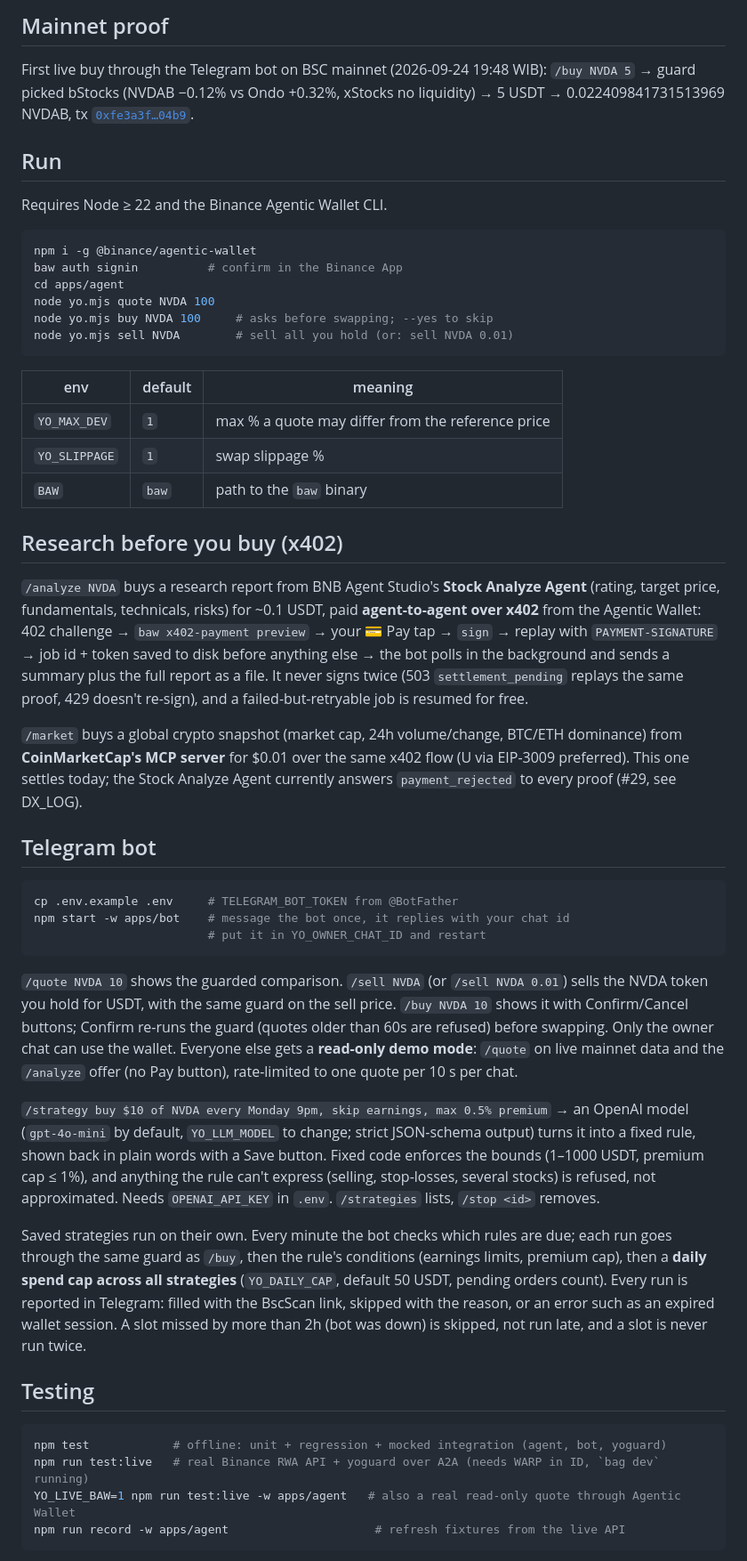
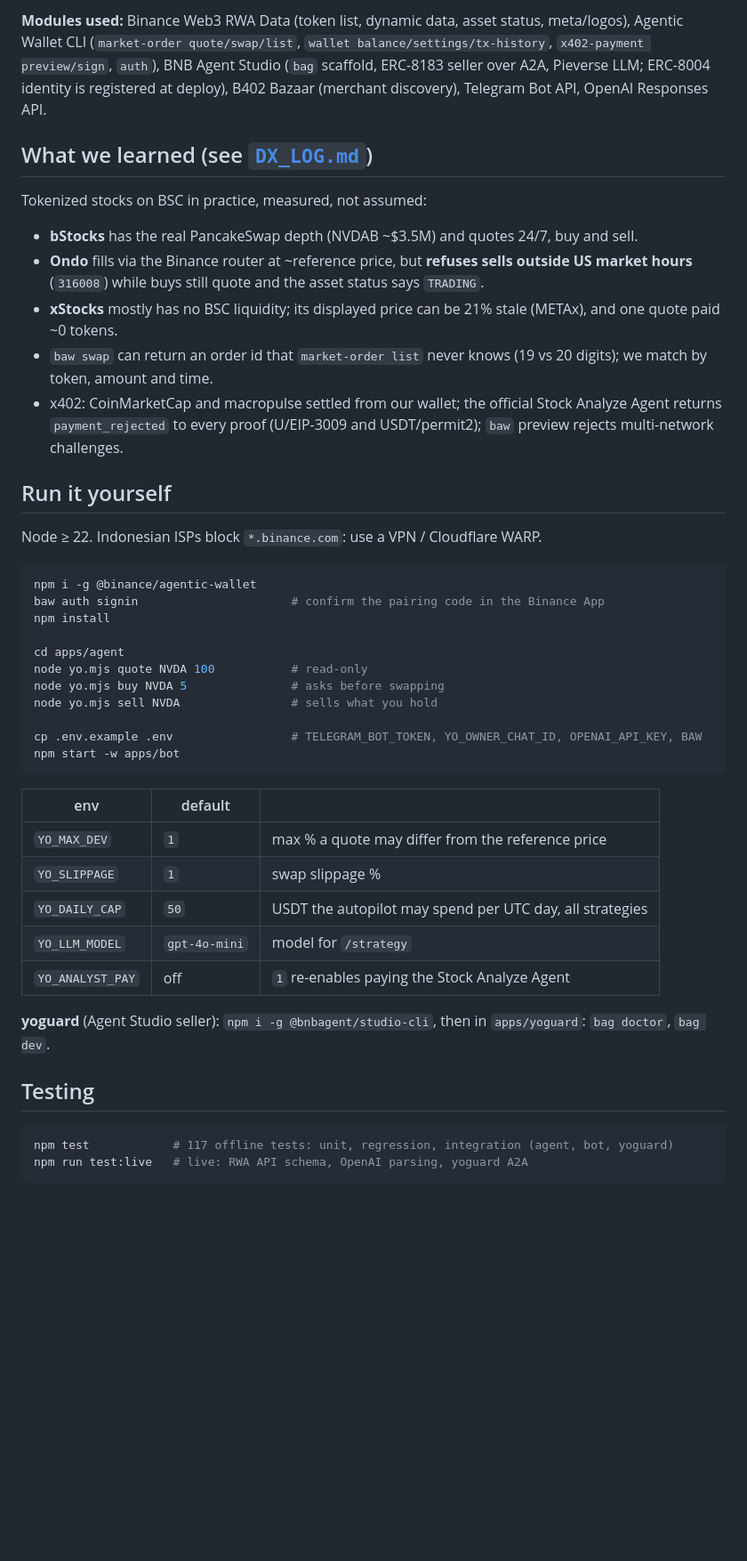
Before and after one commit to yostocks-protocol/yostocks, a Markdown page: README.md, the part around one of its changes. Shown at 89% size. GitHub-like rendering; blank space fills up the shorter version.

Commit message:
docs: judge-facing README (try it, mainnet proof, architecture, findings, limits)

````diff
--- a/README.md
+++ b/README.md
@@ -22,74 +62,52 @@ best: MSTRB → 0.628311 tokens
 ```
 
-## Mainnet proof
+**Modules used:** Binance Web3 RWA Data (token list, dynamic data, asset status, meta/logos), Agentic Wallet CLI
+(`market-order quote/swap/list`, `wallet balance/settings/tx-history`, `x402-payment preview/sign`, `auth`),
+BNB Agent Studio (`bag` scaffold, ERC-8183 seller over A2A, Pieverse LLM; ERC-8004 identity is registered at deploy), B402 Bazaar
+(merchant discovery), Telegram Bot API, OpenAI Responses API.
 
-First live buy through the Telegram bot on BSC mainnet (2026-09-24 19:48 WIB): `/buy NVDA 5` → guard picked
-bStocks (NVDAB −0.12% vs Ondo +0.32%, xStocks no liquidity) → 5 USDT → 0.022409841731513969 NVDAB,
-tx [`0xfe3a3f…04b9`](https://bscscan.com/tx/0xfe3a3f460a2f278ec91f8dfc550043bf5ed8d9726952bcceb572ace52ef404b9).
+## What we learned (see [`DX_LOG.md`](DX_LOG.md))
 
-## Run
+Tokenized stocks on BSC in practice, measured, not assumed:
 
-Requires Node ≥ 22 and the Binance Agentic Wallet CLI.
+- **bStocks** has the real PancakeSwap depth (NVDAB ~$3.5M) and quotes 24/7, buy and sell.
+- **Ondo** fills via the Binance router at ~reference price, but **refuses sells outside US market hours** (`316008`) while buys still quote and the asset status says `TRADING`.
+- **xStocks** mostly has no BSC liquidity; its displayed price can be 21% stale (METAx), and one quote paid ~0 tokens.
+- `baw swap` can return an order id that `market-order list` never knows (19 vs 20 digits); we match by token, amount and time.
+- x402: CoinMarketCap and macropulse settled from our wallet; the official Stock Analyze Agent returns `payment_rejected` to every proof (U/EIP-3009 and USDT/permit2); `baw` preview rejects multi-network challenges.
+
+## Run it yourself
+
+Node ≥ 22. Indonesian ISPs block `*.binance.com`: use a VPN / Cloudflare WARP.
 
 ```sh
 npm i -g @binance/agentic-wallet
-baw auth signin          # confirm in the Binance App
+baw auth signin                      # confirm the pairing code in the Binance App
+npm install
+
 cd apps/agent
-node yo.mjs quote NVDA 100
-node yo.mjs buy NVDA 100     # asks before swapping; --yes to skip
-node yo.mjs sell NVDA        # sell all you hold (or: sell NVDA 0.01)
+node yo.mjs quote NVDA 100           # read-only
+node yo.mjs buy NVDA 5               # asks before swapping
+node yo.mjs sell NVDA                # sells what you hold
+
+cp .env.example .env                 # TELEGRAM_BOT_TOKEN, YO_OWNER_CHAT_ID, OPENAI_API_KEY, BAW
+npm start -w apps/bot
 ```
 
-| env | default | meaning |
+| env | default | |
 |---|---|---|
 | `YO_MAX_DEV` | `1` | max % a quote may differ from the reference price |
 | `YO_SLIPPAGE` | `1` | swap slippage % |
-| `BAW` | `baw` | path to the `baw` binary |
+| `YO_DAILY_CAP` | `50` | USDT the autopilot may spend per UTC day, all strategies |
+| `YO_LLM_MODEL` | `gpt-4o-mini` | model for `/strategy` |
+| `YO_ANALYST_PAY` | off | `1` re-enables paying the Stock Analyze Agent |
 
-## Research before you buy (x402)
-
-`/analyze NVDA` buys a research report from BNB Agent Studio's **Stock Analyze Agent** (rating, target price,
-fundamentals, technicals, risks) for ~0.1 USDT, paid **agent-to-agent over x402** from the Agentic Wallet:
-402 challenge → `baw x402-payment preview` → your 💳 Pay tap → `sign` → replay with `PAYMENT-SIGNATURE` →
-job id + token saved to disk before anything else → the bot polls in the background and sends a summary plus
-the full report as a file. It never signs twice (503 `settlement_pending` replays the same proof, 429 doesn't
-re-sign), and a failed-but-retryable job is resumed for free.
-
-`/market` buys a global crypto snapshot (market cap, 24h volume/change, BTC/ETH dominance) from
-**CoinMarketCap's MCP server** for $0.01 over the same x402 flow (U via EIP-3009 preferred). This one settles today;
-the Stock Analyze Agent currently answers `payment_rejected` to every proof (#29, see DX_LOG).
-
-## Telegram bot
-
-```sh
-cp .env.example .env     # TELEGRAM_BOT_TOKEN from @BotFather
-npm start -w apps/bot    # message the bot once, it replies with your chat id
-                         # put it in YO_OWNER_CHAT_ID and restart
-```
-
-`/quote NVDA 10` shows the guarded comparison. `/sell NVDA` (or `/sell NVDA 0.01`) sells the NVDA token you
-hold for USDT, with the same guard on the sell price. `/buy NVDA 10` shows it with Confirm/Cancel buttons;
-Confirm re-runs the guard (quotes older than 60s are refused) before swapping. Only the owner chat can use the wallet. Everyone else gets a **read-only demo mode**: `/quote` on live
-mainnet data and the `/analyze` offer (no Pay button), rate-limited to one quote per 10 s per chat.
-
-`/strategy buy $10 of NVDA every Monday 9pm, skip earnings, max 0.5% premium` → an OpenAI model (`gpt-4o-mini` by default,
-`YO_LLM_MODEL` to change; strict JSON-schema output) turns it into a fixed rule, shown back in plain words with a Save button. Fixed code enforces the bounds
-(1–1000 USDT, premium cap ≤ 1%), and anything the rule can't express (selling, stop-losses, several stocks) is
-refused, not approximated. Needs `OPENAI_API_KEY` in `.env`. `/strategies` lists, `/stop <id>` removes.
-
-Saved strategies run on their own. Every minute the bot checks which rules are due; each run goes
-through the same guard as `/buy`, then the rule's conditions (earnings limits, premium cap), then a
-**daily spend cap across all strategies** (`YO_DAILY_CAP`, default 50 USDT, pending orders count).
-Every run is reported in Telegram: filled with the BscScan link, skipped with the reason, or an error
-such as an expired wallet session. A slot missed by more than 2h (bot was down) is skipped, not
-run late, and a slot is never run twice.
+**yoguard** (Agent Studio seller): `npm i -g @bnbagent/studio-cli`, then in `apps/yoguard`: `bag doctor`, `bag dev`.
 
 ## Testing
 
 ```sh
-npm test            # offline: unit + regression + mocked integration (agent, bot, yoguard)
-npm run test:live   # real Binance RWA API + yoguard over A2A (needs WARP in ID, `bag dev` running)
-YO_LIVE_BAW=1 npm run test:live -w apps/agent   # also a real read-only quote through Agentic Wallet
-npm run record -w apps/agent                     # refresh fixtures from the live API
+npm test            # 117 offline tests: unit, regression, integration (agent, bot, yoguard)
+npm run test:live   # live: RWA API schema, OpenAI parsing, yoguard A2A
 ```
 
````
Also changed, not shown: other parts of README.md (+71 -23 lines).
